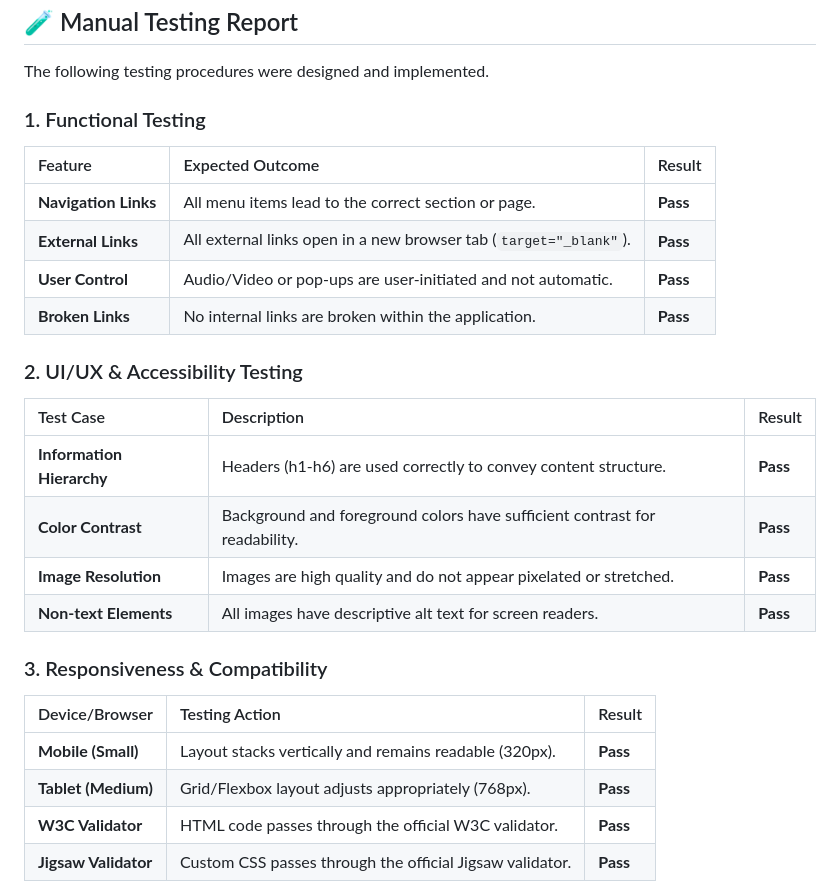
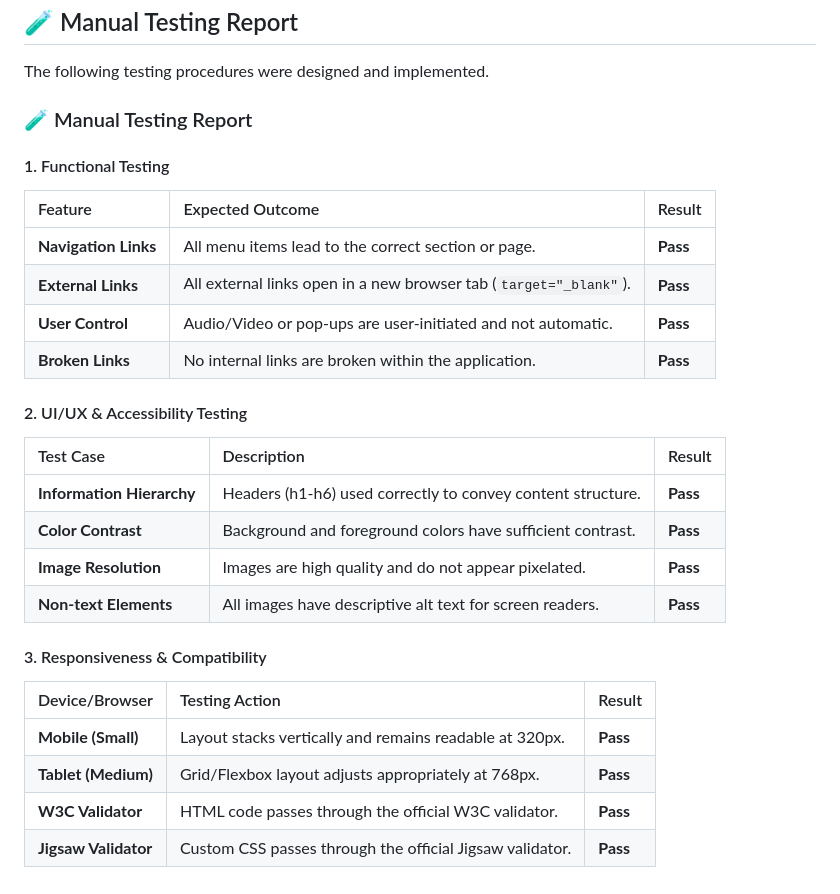
Before and after one commit to Md12Ali/Awesome-Design, a Markdown page: README.md, the part around the change. Drawn GitHub-style.

Commit message:
Refactor manual testing report formatting in README
Updated headings and ensured consistent formatting in the manual testing report section.

```diff
--- a/README.md
+++ b/README.md
@@ -120,7 +120,9 @@ This ensures WCAG compliance, with no distractions from backgrounds and consiste
 ## 🧪 Manual Testing Report
 The following testing procedures were designed and implemented.
 
-### 1. Functional Testing
+### 🧪 Manual Testing Report
+
+#### 1. Functional Testing
 | Feature | Expected Outcome | Result |
 | :--- | :--- | :--- |
 | **Navigation Links** | All menu items lead to the correct section or page. | **Pass** |
@@ -128,19 +130,19 @@ The following testing procedures were designed and implemented.
 | **User Control** | Audio/Video or pop-ups are user-initiated and not automatic. | **Pass** |
 | **Broken Links** | No internal links are broken within the application. | **Pass** |
 
-### 2. UI/UX & Accessibility Testing
+#### 2. UI/UX & Accessibility Testing
 | Test Case | Description | Result |
 | :--- | :--- | :--- |
-| **Information Hierarchy** | Headers (h1-h6) are used correctly to convey content structure. | **Pass** |
-| **Color Contrast** | Background and foreground colors have sufficient contrast for readability. | **Pass** |
-| **Image Resolution** | Images are high quality and do not appear pixelated or stretched. | **Pass** |
+| **Information Hierarchy** | Headers (h1-h6) used correctly to convey content structure. | **Pass** |
+| **Color Contrast** | Background and foreground colors have sufficient contrast. | **Pass** |
+| **Image Resolution** | Images are high quality and do not appear pixelated. | **Pass** |
 | **Non-text Elements** | All images have descriptive alt text for screen readers. | **Pass** |
 
-### 3. Responsiveness & Compatibility
+#### 3. Responsiveness & Compatibility
 | Device/Browser | Testing Action | Result |
 | :--- | :--- | :--- |
-| **Mobile (Small)** | Layout stacks vertically and remains readable (320px). | **Pass** |
-| **Tablet (Medium)** | Grid/Flexbox layout adjusts appropriately (768px). | **Pass** |
+| **Mobile (Small)** | Layout stacks vertically and remains readable at 320px. | **Pass** |
+| **Tablet (Medium)** | Grid/Flexbox layout adjusts appropriately at 768px. | **Pass** |
 | **W3C Validator** | HTML code passes through the official W3C validator. | **Pass** |
 | **Jigsaw Validator** | Custom CSS passes through the official Jigsaw validator. | **Pass** |
 
```
